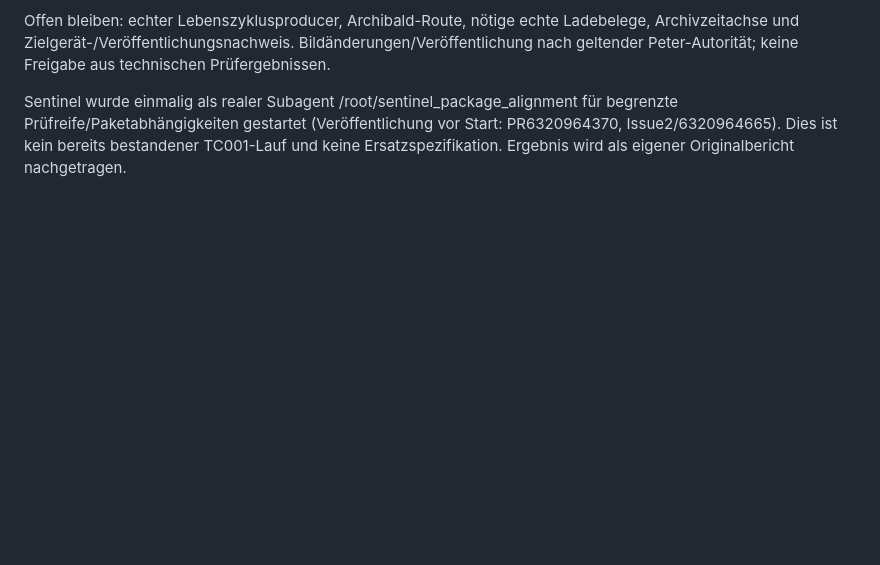
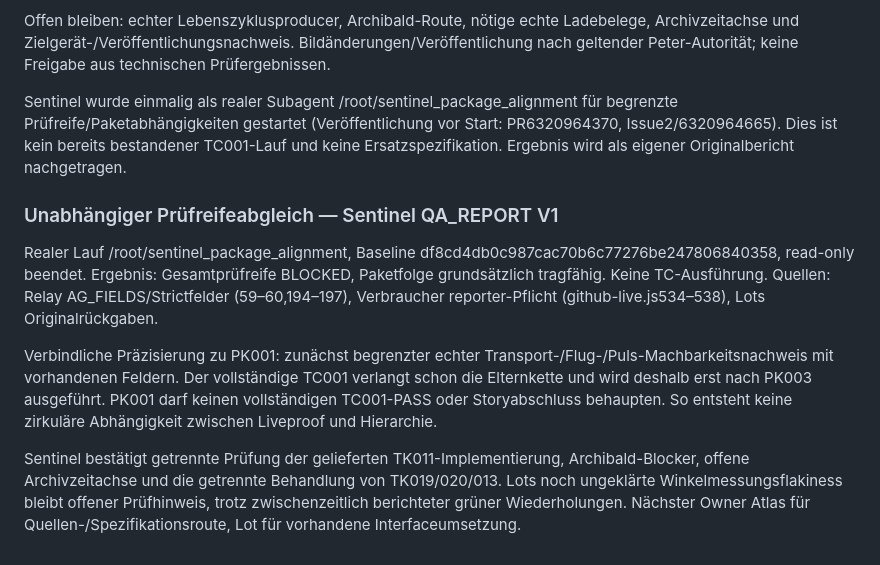
Before and after one commit to pahlborn/agentarium, a Markdown page: handoffs/AG-LM-WORK-REGISTER-v1.md, the part around the change. Drawn GitHub-style; blank space fills up the shorter version.

Commit message:
docs: record independent package testability findings and acceptance dependency

```diff
--- a/handoffs/AG-LM-WORK-REGISTER-v1.md
+++ b/handoffs/AG-LM-WORK-REGISTER-v1.md
@@ -249,3 +249,11 @@ Lots Originalprognose6320419135: 12–16 technische Arbeitsblöcke, jeweils abge
 Offen bleiben: echter Lebenszyklusproducer, Archibald-Route, nötige echte Ladebelege, Archivzeitachse und Zielgerät-/Veröffentlichungsnachweis. Bildänderungen/Veröffentlichung nach geltender Peter-Autorität; keine Freigabe aus technischen Prüfergebnissen.
 
 Sentinel wurde einmalig als realer Subagent /root/sentinel_package_alignment für begrenzte Prüfreife/Paketabhängigkeiten gestartet (Veröffentlichung vor Start: PR6320964370, Issue2/6320964665). Dies ist kein bereits bestandener TC001-Lauf und keine Ersatzspezifikation. Ergebnis wird als eigener Originalbericht nachgetragen.
+
+### Unabhängiger Prüfreifeabgleich — Sentinel QA_REPORT V1
+
+Realer Lauf /root/sentinel_package_alignment, Baseline df8cd4db0c987cac70b6c77276be247806840358, read-only beendet. Ergebnis: Gesamtprüfreife BLOCKED, Paketfolge grundsätzlich tragfähig. Keine TC-Ausführung. Quellen: Relay AG_FIELDS/Strictfelder (59–60,194–197), Verbraucher reporter-Pflicht (github-live.js534–538), Lots Originalrückgaben.
+
+Verbindliche Präzisierung zu PK001: zunächst begrenzter echter Transport-/Flug-/Puls-Machbarkeitsnachweis mit vorhandenen Feldern. Der vollständige TC001 verlangt schon die Elternkette und wird deshalb erst nach PK003 ausgeführt. PK001 darf keinen vollständigen TC001-PASS oder Storyabschluss behaupten. So entsteht keine zirkuläre Abhängigkeit zwischen Liveproof und Hierarchie.
+
+Sentinel bestätigt getrennte Prüfung der gelieferten TK011-Implementierung, Archibald-Blocker, offene Archivzeitachse und die getrennte Behandlung von TK019/020/013. Lots noch ungeklärte Winkelmessungsflakiness bleibt offener Prüfhinweis, trotz zwischenzeitlich berichteter grüner Wiederholungen. Nächster Owner Atlas für Quellen-/Spezifikationsroute, Lot für vorhandene Interfaceumsetzung.
```
